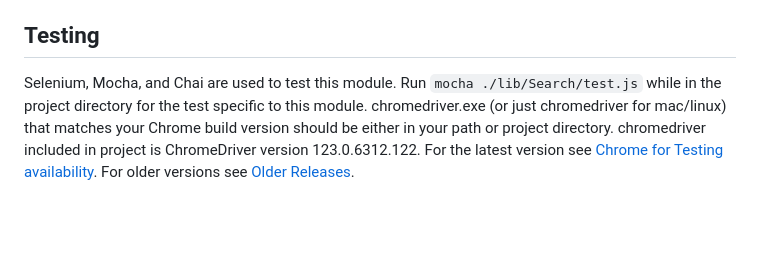
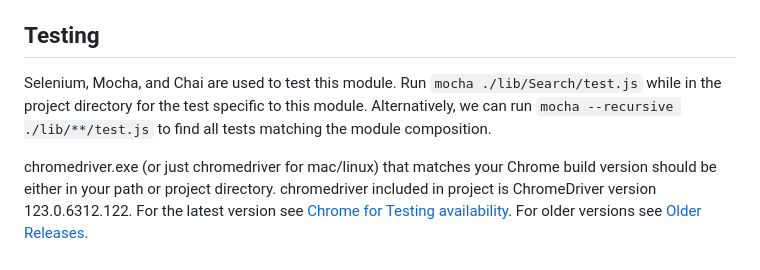
Before and after one commit to pjfontillas/morningstar, a Markdown page: README.md, the part around the change. GitHub-like rendering; blank space fills up the shorter version.

Commit message:
Updated readme test notes

```diff
--- a/README.md
+++ b/README.md
@@ -76,7 +76,8 @@ Even though in this exercise we control the API, we should still clean response
 This exercise is a simple `index.html` file that you can click to open as a local file or serve via HTTPS any way you want. I prefer using `npx http-server -S -C cert.pem -o`, but you will need to generate your own `cert.pem` and `key.pem`. See [StackOverflow](https://stackoverflow.com/questions/12871565/how-to-create-pem-files-for-https-web-server) for examples.
 
 ## Testing
-Selenium, Mocha, and Chai are used to test this module. Run `mocha ./lib/Search/test.js` while in the project directory for the test specific to this module.
+Selenium, Mocha, and Chai are used to test this module. Run `mocha ./lib/Search/test.js` while in the project directory for the test specific to this module. Alternatively, we can run `mocha --recursive ./lib/**/test.js` to find all tests matching the module composition.
+
 chromedriver.exe (or just chromedriver for mac/linux) that matches your Chrome build version should be either in your path or project directory. chromedriver included in project is ChromeDriver version 123.0.6312.122. For the latest version see [Chrome for Testing availability](https://googlechromelabs.github.io/chrome-for-testing/). For older versions see [Older Releases](https://chromedriver.chromium.org/downloads).
 
 ## Future/WIP
```
